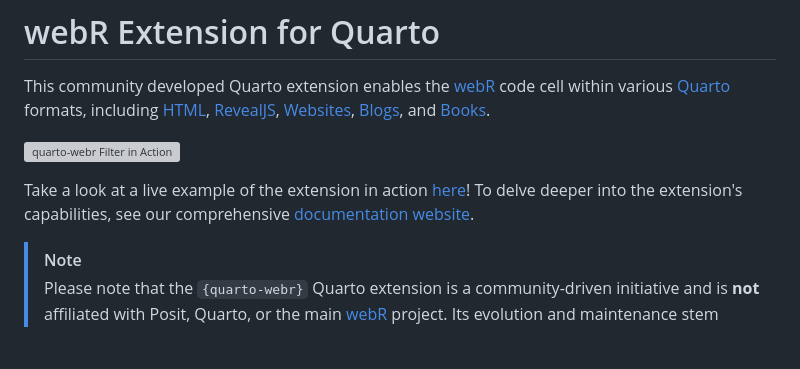
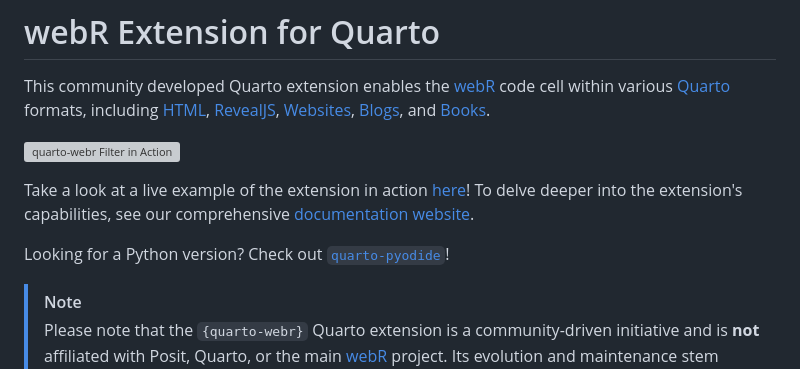
Before and after one commit to coatless/quarto-webr, a Markdown page: README.md, the part around the change. GitHub-like rendering; blank space fills up the shorter version; grey boxes are pictures that could not be loaded.

Commit message:
Add note about the python version to README

```diff
--- a/README.md
+++ b/README.md
@@ -5,6 +5,8 @@ This community developed Quarto extension enables the [webR](https://docs.r-wasm
 ![`quarto-webr` Filter in Action](https://i.imgur.com/JIQZIZ8.gif)
 
 Take a look at a live example of the extension in action [here](https://quarto-webr.thecoatlessprofessor.com/examples/readme)! To delve deeper into the extension's capabilities, see our comprehensive [documentation website](https://quarto-webr.thecoatlessprofessor.com/).
+
+Looking for a Python version? Check out [`quarto-pyodide`](https://github.com/coatless-quarto/pyodide)!
 
 > [!NOTE]
 > Please note that the `{quarto-webr}` Quarto extension is a community-driven initiative and is **not** affiliated with Posit, Quarto, or the main [webR](https://docs.r-wasm.org/webr/latest/) project. Its evolution and maintenance stem solely from the collective efforts of community members.
```
